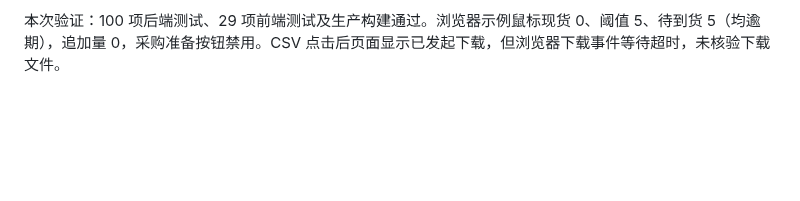
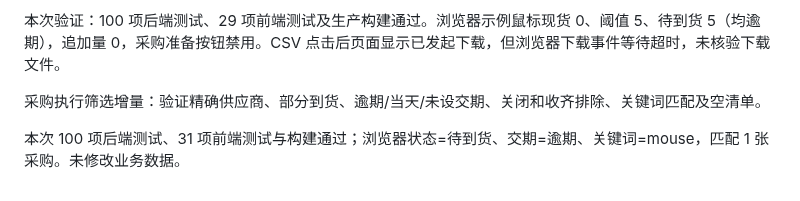
Before and after one commit to Zzianaaa/datalens, a Markdown page: VALIDATION.md, the part around the change. GitHub-like rendering; blank space fills up the shorter version.

Commit message:
Add purchase execution filters and detail export: VALIDATION.md

```diff
--- a/VALIDATION.md
+++ b/VALIDATION.md
@@ -59,3 +59,7 @@
 补货覆盖计划增量：新增部分到货净额、取消/完成排除、同名不同商品与单位隔离、当天不逾期、超额覆盖归零、阈值边界、输入不变和空清单验证。
 
 本次验证：100 项后端测试、29 项前端测试及生产构建通过。浏览器示例鼠标现货 0、阈值 5、待到货 5（均逾期），追加量 0，采购准备按钮禁用。CSV 点击后页面显示已发起下载，但浏览器下载事件等待超时，未核验下载文件。
+
+采购执行筛选增量：验证精确供应商、部分到货、逾期/当天/未设交期、关闭和收齐排除、关键词匹配及空清单。
+
+本次 100 项后端测试、31 项前端测试与构建通过；浏览器状态=待到货、交期=逾期、关键词=mouse，匹配 1 张采购。未修改业务数据。
```
